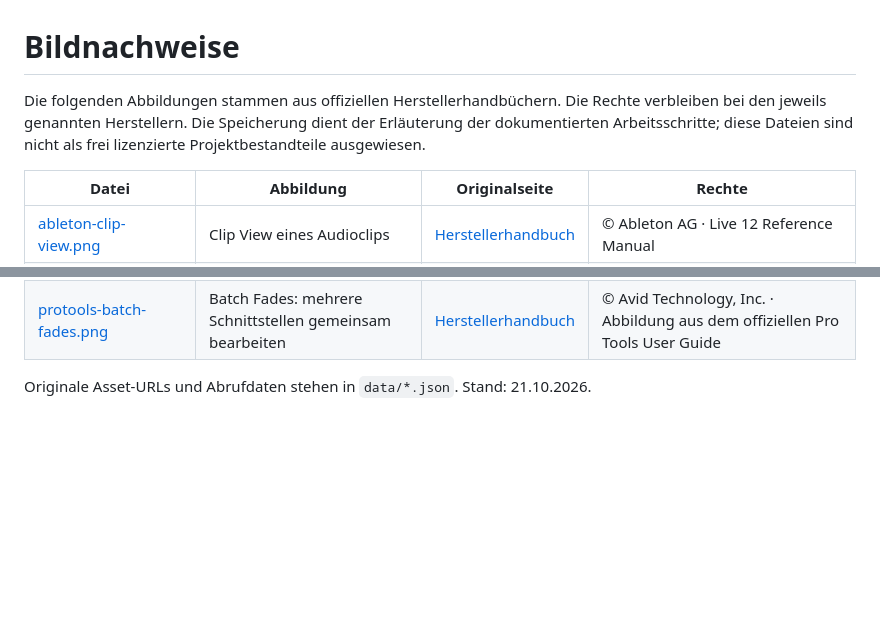
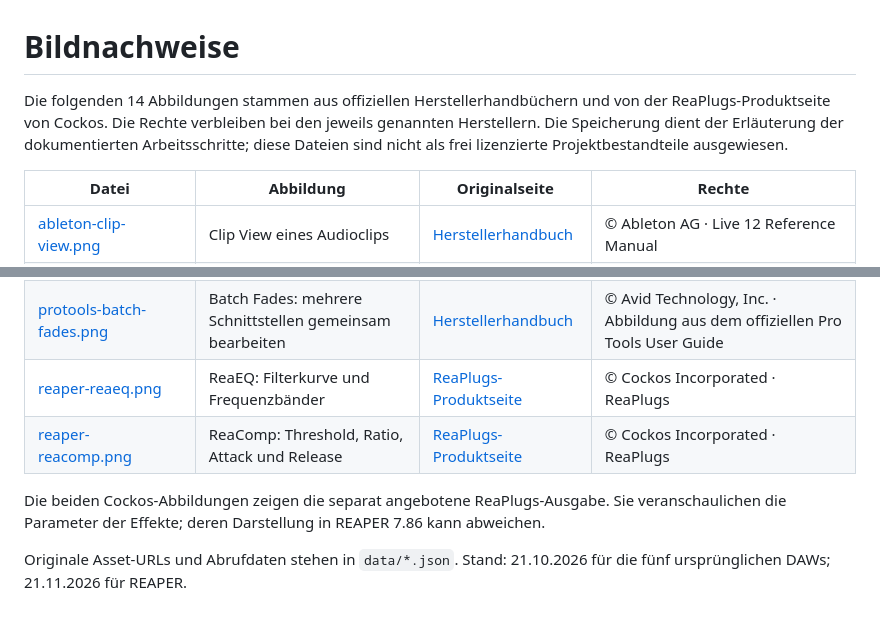
Before and after one commit to AdrianArtacho/DAW-basics, a Markdown page: assets/images/README.md, 2 parts joined by grey strips. Rendered like a GitHub page; blank space fills up the shorter version.

```diff
--- a/assets/images/README.md
+++ b/assets/images/README.md
@@ -1,6 +1,6 @@
 # Bildnachweise
 
-Die folgenden Abbildungen stammen aus offiziellen Herstellerhandbüchern. Die Rechte verbleiben bei den jeweils genannten Herstellern. Die Speicherung dient der Erläuterung der dokumentierten Arbeitsschritte; diese Dateien sind nicht als frei lizenzierte Projektbestandteile ausgewiesen.
+Die folgenden 14 Abbildungen stammen aus offiziellen Herstellerhandbüchern und von der ReaPlugs-Produktseite von Cockos. Die Rechte verbleiben bei den jeweils genannten Herstellern. Die Speicherung dient der Erläuterung der dokumentierten Arbeitsschritte; diese Dateien sind nicht als frei lizenzierte Projektbestandteile ausgewiesen.
 
 | Datei | Abbildung | Originalseite | Rechte |
 | --- | --- | --- | --- |
@@ -16,5 +16,9 @@ Die folgenden Abbildungen stammen aus offiziellen Herstellerhandbüchern. Die Re
 | [flstudio-fades.png](flstudio-fades.png) | Fade-Länge, Kurvenform und Clip Gain | [Herstellerhandbuch](https://www.image-line.com/fl-studio-learning/fl-studio-online-manual/html/playlist_audioclip.htm) | Screenshot: Image-Line, FL Studio Online Manual. Rechte beim Hersteller. |
 | [flstudio-newtime.png](flstudio-newtime.png) | NewTime: lokale Zeitverschiebung mit Warp Markers | [Herstellerhandbuch](https://www.image-line.com/fl-studio-learning/fl-studio-online-manual/html/plugins/Newtime.htm) | Screenshot: Image-Line, FL Studio Online Manual. Rechte beim Hersteller. |
 | [protools-batch-fades.png](protools-batch-fades.png) | Batch Fades: mehrere Schnittstellen gemeinsam bearbeiten | [Herstellerhandbuch](https://www.avid.com/pro-tools/user-guide/how-to-fade) | © Avid Technology, Inc. · Abbildung aus dem offiziellen Pro Tools User Guide |
+| [reaper-reaeq.png](reaper-reaeq.png) | ReaEQ: Filterkurve und Frequenzbänder | [ReaPlugs-Produktseite](https://www.reaper.fm/reaplugs/) | © Cockos Incorporated · ReaPlugs |
+| [reaper-reacomp.png](reaper-reacomp.png) | ReaComp: Threshold, Ratio, Attack und Release | [ReaPlugs-Produktseite](https://www.reaper.fm/reaplugs/) | © Cockos Incorporated · ReaPlugs |
 
-Originale Asset-URLs und Abrufdaten stehen in `data/*.json`. Stand: 21.10.2026.
+Die beiden Cockos-Abbildungen zeigen die separat angebotene ReaPlugs-Ausgabe. Sie veranschaulichen die Parameter der Effekte; deren Darstellung in REAPER 7.86 kann abweichen.
+
+Originale Asset-URLs und Abrufdaten stehen in `data/*.json`. Stand: 21.10.2026 für die fünf ursprünglichen DAWs; 21.11.2026 für REAPER.
```
Also changed, not shown: README.md (+11 -9 lines), artifacts/daw-basics-preview.jpg, assets/images/reaper-reacomp.png (added), assets/images/reaper-reaeq.png (added), 6 other files.
